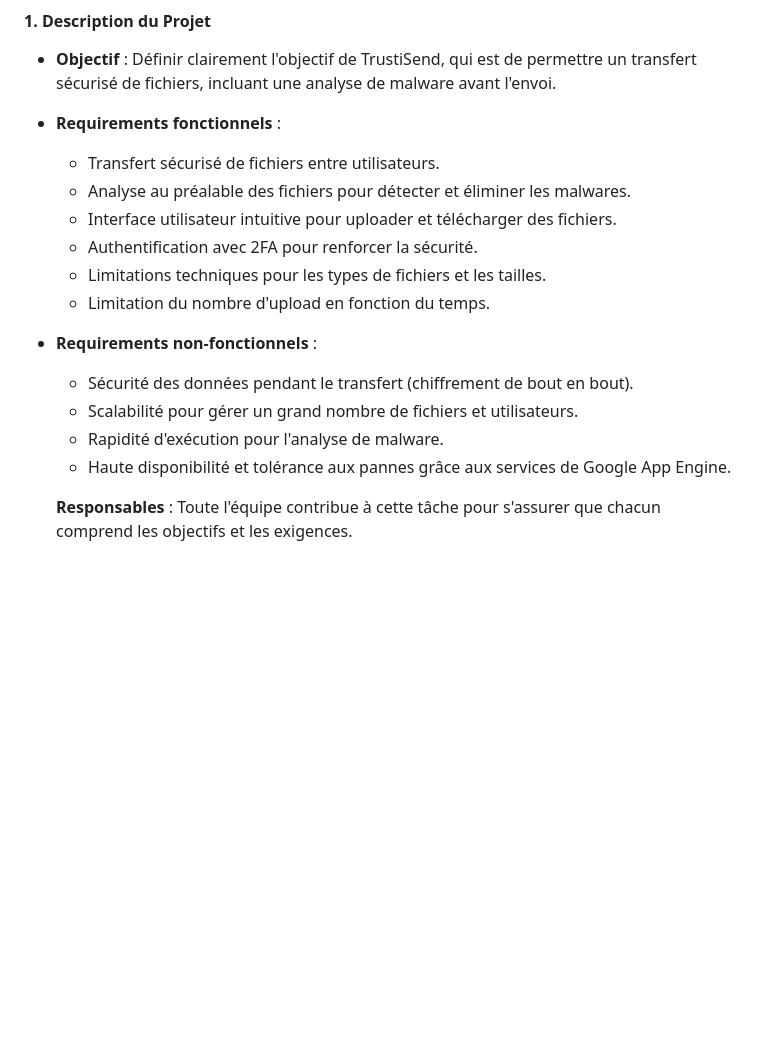
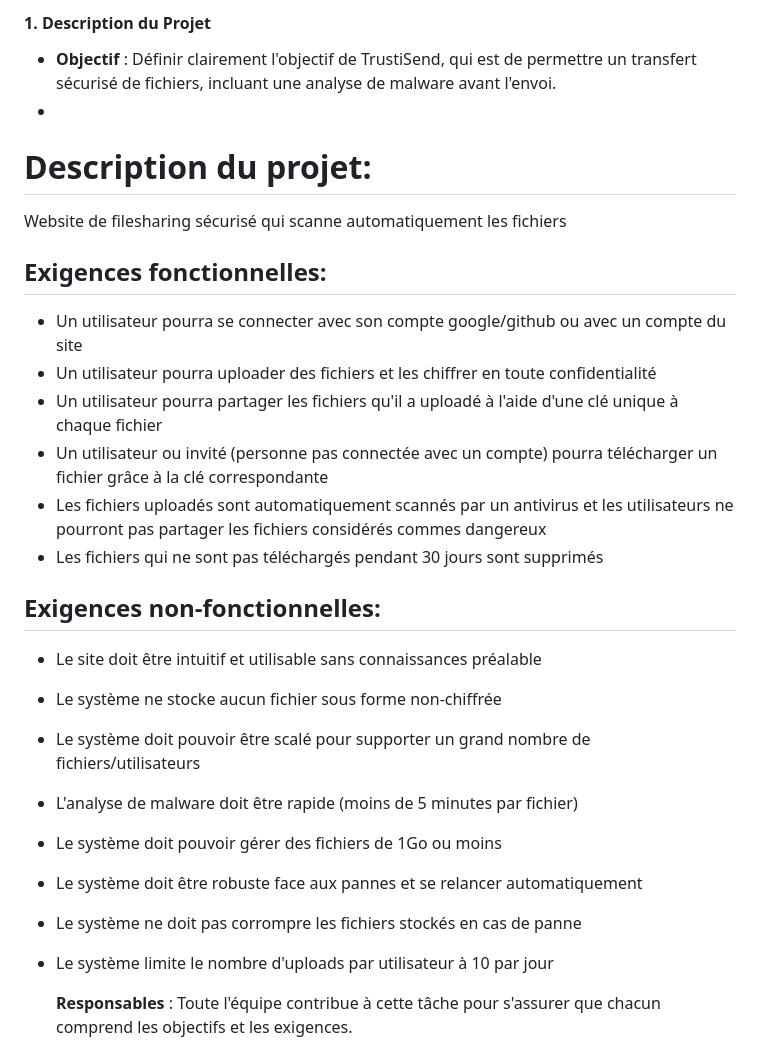
Before and after one commit to nathanrayburn/trustisend, a Markdown page: docs/cdc/TrustiSend_cdc.md, the part around the change. GitHub-like rendering; blank space fills up the shorter version.

Commit message:
updated requirements func/non-func

```diff
--- a/docs/cdc/TrustiSend_cdc.md
+++ b/docs/cdc/TrustiSend_cdc.md
@@ -11,18 +11,28 @@ L'objectif de la première semaine est de poser les bases solides du projet Trus
 #### 1. **Description du Projet**
 
 - **Objectif** : Définir clairement l'objectif de TrustiSend, qui est de permettre un transfert sécurisé de fichiers, incluant une analyse de malware avant l'envoi.
-- **Requirements fonctionnels** :
-  - Transfert sécurisé de fichiers entre utilisateurs.
-  - Analyse au préalable des fichiers pour détecter et éliminer les malwares.
-  - Interface utilisateur intuitive pour uploader et télécharger des fichiers.
-  - Authentification avec 2FA pour renforcer la sécurité.
-  - Limitations techniques pour les types de fichiers et les tailles.
-  - Limitation du nombre d'upload en fonction du temps.
-- **Requirements non-fonctionnels** :
-  - Sécurité des données pendant le transfert (chiffrement de bout en bout).
-  - Scalabilité pour gérer un grand nombre de fichiers et utilisateurs.
-  - Rapidité d'exécution pour l'analyse de malware.
-  - Haute disponibilité et tolérance aux pannes grâce aux services de Google App Engine.
+-
+# Description du projet:
+Website de filesharing sécurisé qui scanne automatiquement les fichiers
+
+
+## Exigences fonctionnelles:
+- Un utilisateur pourra se connecter avec son compte google/github ou avec un compte du site
+- Un utilisateur pourra uploader des fichiers et les chiffrer en toute confidentialité
+- Un utilisateur pourra partager les fichiers qu'il a uploadé à l'aide d'une clé unique à chaque fichier
+- Un utilisateur ou invité (personne pas connectée avec un compte) pourra télécharger un fichier grâce à la clé correspondante
+- Les fichiers uploadés sont automatiquement scannés par un antivirus et les utilisateurs ne pourront pas partager les fichiers considérés commes dangereux
+- Les fichiers qui ne sont pas téléchargés pendant 30 jours sont supprimés
+
+## Exigences non-fonctionnelles:
+- Le site doit être intuitif et utilisable sans connaissances préalable
+- Le système ne stocke aucun fichier sous forme non-chiffrée
+- Le système doit pouvoir être scalé pour supporter un grand nombre de fichiers/utilisateurs
+- L'analyse de malware doit être rapide (moins de 5 minutes par fichier)
+- Le système doit pouvoir gérer des fichiers de 1Go ou moins
+- Le système doit être robuste face aux pannes et se relancer automatiquement
+- Le système ne doit pas corrompre les fichiers stockés en cas de panne
+- Le système limite le nombre d'uploads par utilisateur à 10 par jour
 
    **Responsables** : Toute l'équipe contribue à cette tâche pour s'assurer que chacun comprend les objectifs et les exigences.
 
```
